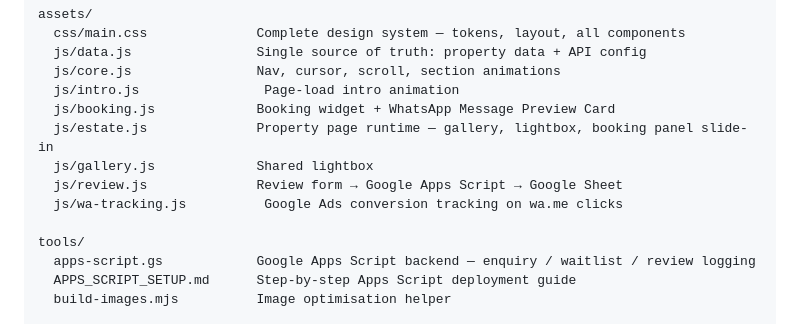
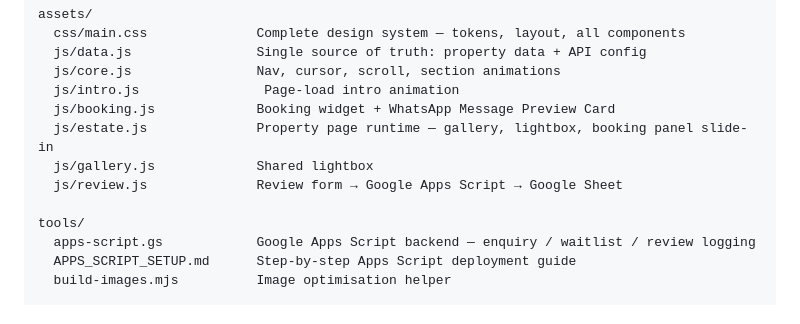
Before and after one commit to SaniN30/AnVira-, a Markdown page: README.md, the part around the change. GitHub-like rendering.

Commit message:
no-mistakes(document): docs: fix stale wa-tracking.js references in README/AGENTS.md

```diff
--- a/README.md
+++ b/README.md
@@ -53,7 +53,6 @@ assets/
   js/estate.js              Property page runtime — gallery, lightbox, booking panel slide-in
   js/gallery.js             Shared lightbox
   js/review.js              Review form → Google Apps Script → Google Sheet
-  js/wa-tracking.js          Google Ads conversion tracking on wa.me clicks
 
 tools/
   apps-script.gs            Google Apps Script backend — enquiry / waitlist / review logging
```
Also changed, not shown: AGENTS.md (+2 -2 lines).
